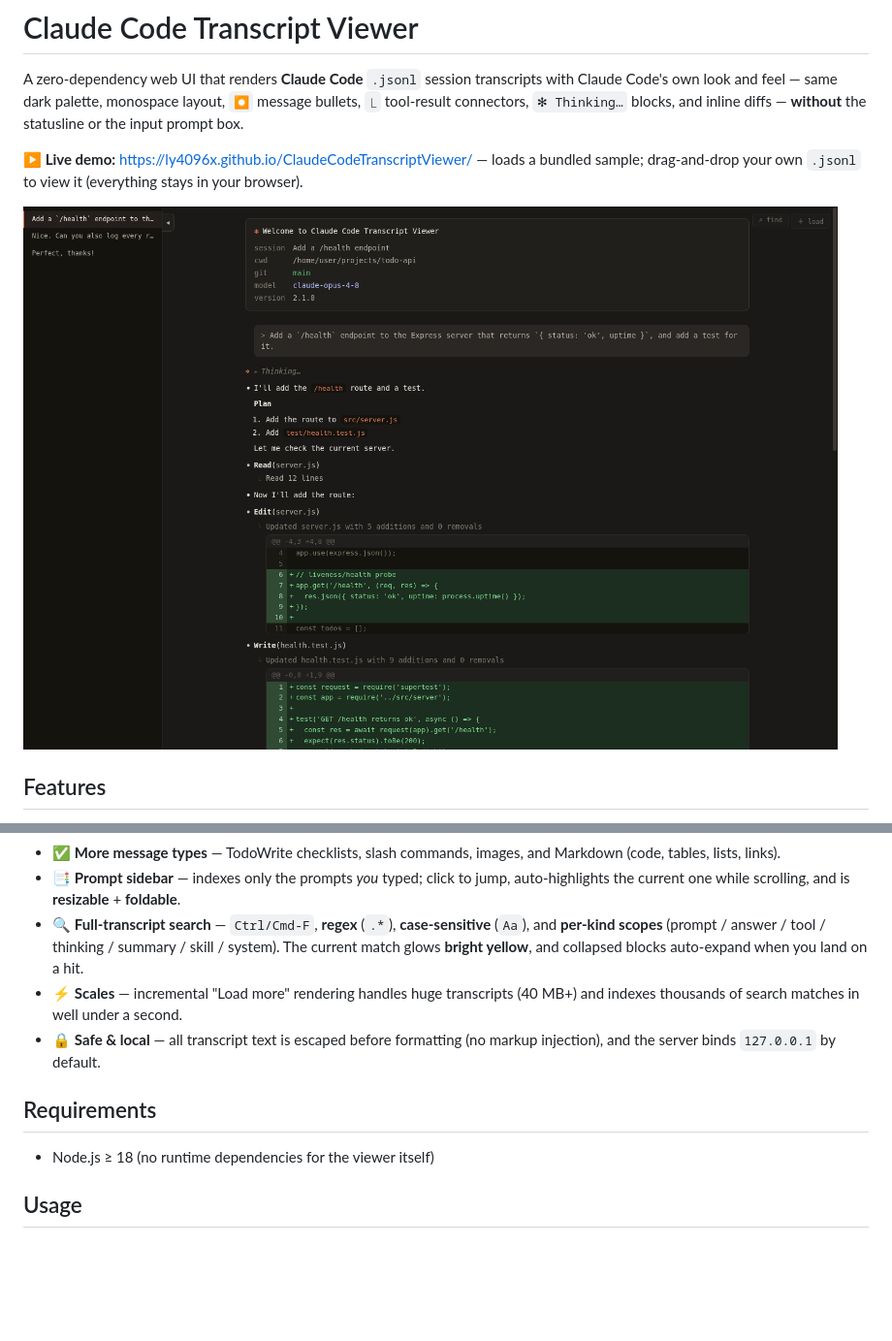
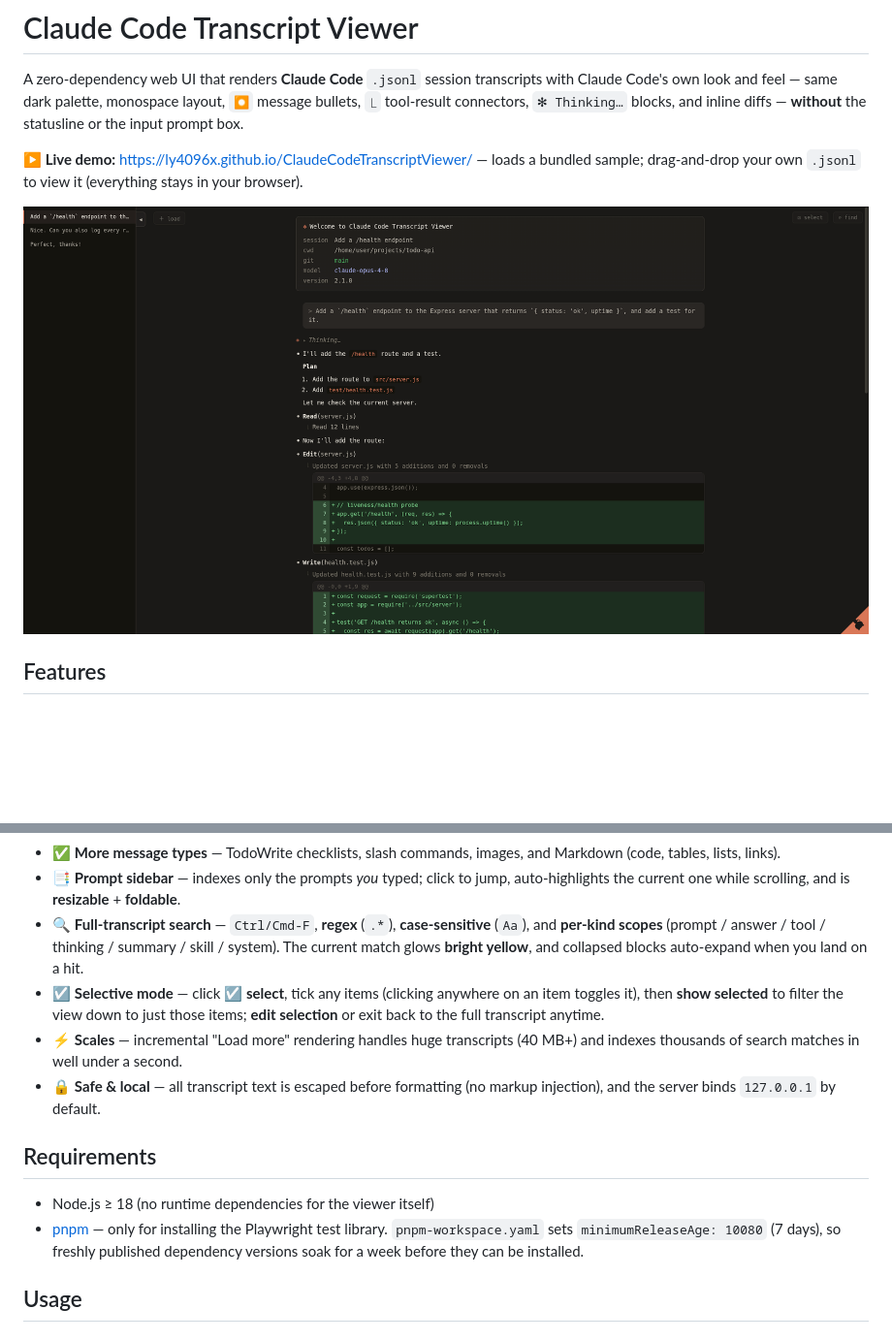
Before and after one commit to ly4096x/ClaudeCodeTranscriptViewer, a Markdown page: README.md, 2 parts joined by grey strips. Shown at 97% size. Drawn GitHub-style; pictures changed too: docs/screenshot.png; blank space fills up the shorter version.

```diff
--- a/README.md
+++ b/README.md
@@ -21,12 +21,16 @@ your browser).
 - ✅ **More message types** — TodoWrite checklists, slash commands, images, and Markdown (code, tables, lists, links).
 - 📑 **Prompt sidebar** — indexes only the prompts *you* typed; click to jump, auto-highlights the current one while scrolling, and is **resizable** + **foldable**.
 - 🔍 **Full-transcript search** — `Ctrl/Cmd-F`, **regex** (`.*`), **case-sensitive** (`Aa`), and **per-kind scopes** (prompt / answer / tool / thinking / summary / skill / system). The current match glows **bright yellow**, and collapsed blocks auto-expand when you land on a hit.
+- ☑️ **Selective mode** — click **☑ select**, tick any items (clicking anywhere on an item toggles it), then **show selected** to filter the view down to just those items; **edit selection** or exit back to the full transcript anytime.
 - ⚡ **Scales** — incremental "Load more" rendering handles huge transcripts (40 MB+) and indexes thousands of search matches in well under a second.
 - 🔒 **Safe & local** — all transcript text is escaped before formatting (no markup injection), and the server binds `127.0.0.1` by default.
 
 ## Requirements
 
 - Node.js ≥ 18 (no runtime dependencies for the viewer itself)
+- [pnpm](https://pnpm.io) — only for installing the Playwright test library.
+  `pnpm-workspace.yaml` sets `minimumReleaseAge: 10080` (7 days), so freshly
+  published dependency versions soak for a week before they can be installed.
 
 ## Usage
 
```
Also changed, not shown: other parts of README.md (+27 -13 lines), 10 other files.
